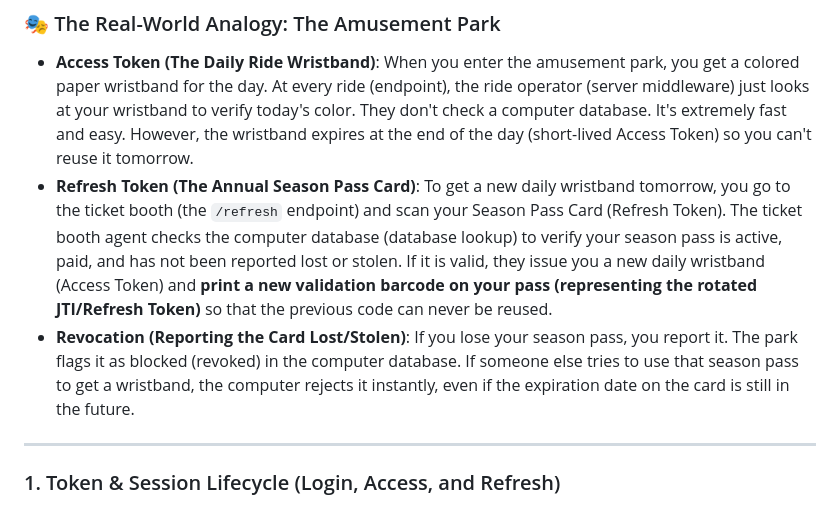
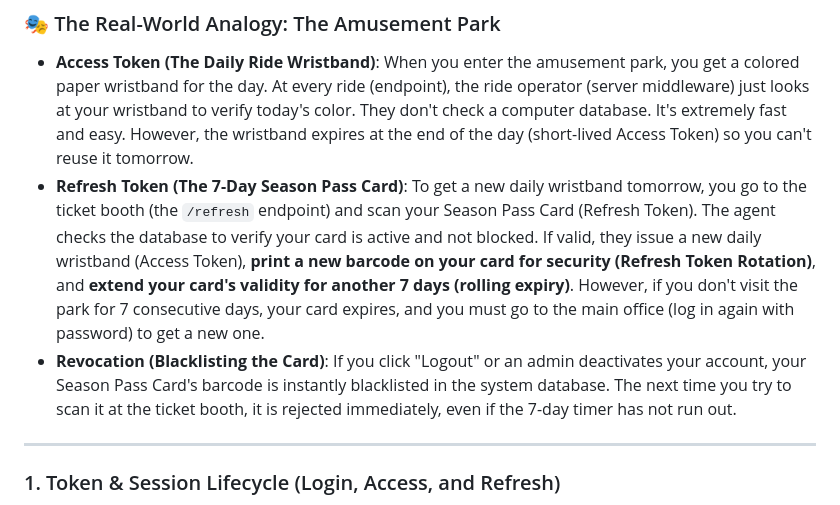
Before and after one commit to moulisai2296/fast-authkit, a Markdown page: README.md, the part around the change. GitHub-like rendering.

Commit message:
Readme: modify

```diff
--- a/README.md
+++ b/README.md
@@ -279,10 +279,10 @@ To help you understand how AuthKit secures your application under the hood, here
 
 *   **Access Token (The Daily Ride Wristband)**:
     When you enter the amusement park, you get a colored paper wristband for the day. At every ride (endpoint), the ride operator (server middleware) just looks at your wristband to verify today's color. They don't check a computer database. It's extremely fast and easy. However, the wristband expires at the end of the day (short-lived Access Token) so you can't reuse it tomorrow.
-*   **Refresh Token (The Annual Season Pass Card)**:
-    To get a new daily wristband tomorrow, you go to the ticket booth (the `/refresh` endpoint) and scan your Season Pass Card (Refresh Token). The ticket booth agent checks the computer database (database lookup) to verify your season pass is active, paid, and has not been reported lost or stolen. If it is valid, they issue you a new daily wristband (Access Token) and **print a new validation barcode on your pass (representing the rotated JTI/Refresh Token)** so that the previous code can never be reused.
-*   **Revocation (Reporting the Card Lost/Stolen)**:
-    If you lose your season pass, you report it. The park flags it as blocked (revoked) in the computer database. If someone else tries to use that season pass to get a wristband, the computer rejects it instantly, even if the expiration date on the card is still in the future.
+*   **Refresh Token (The 7-Day Season Pass Card)**:
+    To get a new daily wristband tomorrow, you go to the ticket booth (the `/refresh` endpoint) and scan your Season Pass Card (Refresh Token). The agent checks the database to verify your card is active and not blocked. If valid, they issue a new daily wristband (Access Token), **print a new barcode on your card for security (Refresh Token Rotation)**, and **extend your card's validity for another 7 days (rolling expiry)**. However, if you don't visit the park for 7 consecutive days, your card expires, and you must go to the main office (log in again with password) to get a new one.
+*   **Revocation (Blacklisting the Card)**:
+    If you click "Logout" or an admin deactivates your account, your Season Pass Card's barcode is instantly blacklisted in the system database. The next time you try to scan it at the ticket booth, it is rejected immediately, even if the 7-day timer has not run out.
 
 ---
 
```
